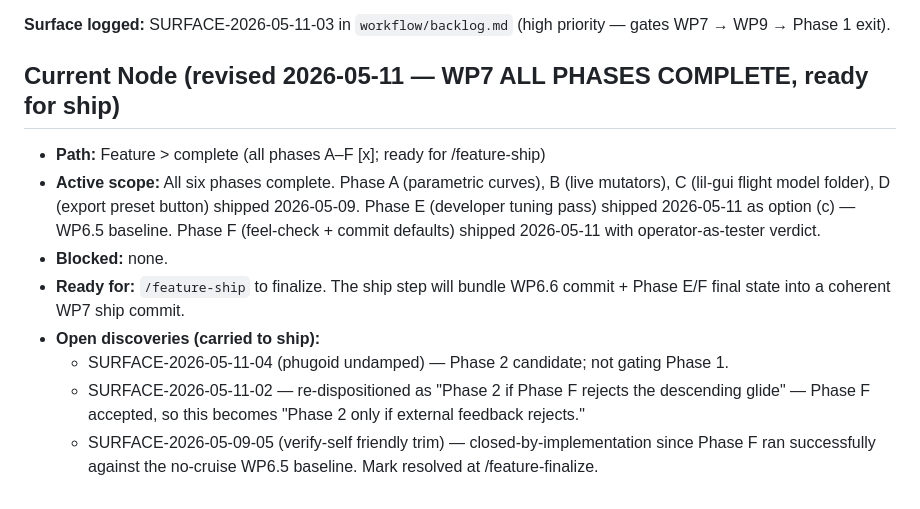
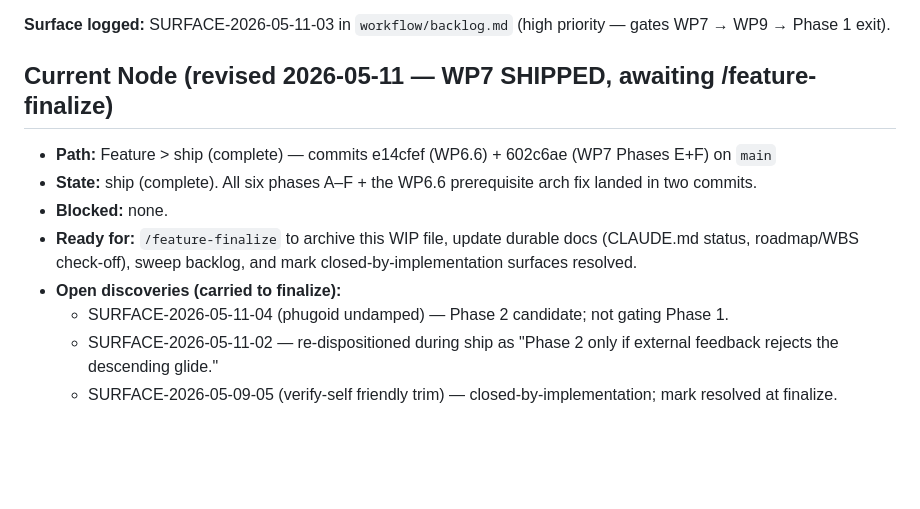
Before and after one commit to StaymanHou/areo-test-proty-1, a Markdown page: workflow/wip/wp7-flight-feel-tuning.md, the part around the change. GitHub-like rendering; blank space fills up the shorter version.

Commit message:
chore(wp7): mark Current Node as shipped, awaiting finalize
Post-ship WIP update reflecting that commits e14cfef + 602c6ae
landed. The /feature-finalize skill will archive this file.

Co-Authored-By: Claude Opus 4.7 (1M context) <noreply@anthropic.com>

```diff
--- a/workflow/wip/wp7-flight-feel-tuning.md
+++ b/workflow/wip/wp7-flight-feel-tuning.md
@@ -648,12 +648,12 @@ This was implicit in the arch.md Revision 2026-05-11 / D10 "Fallback path" hedge
 
 **Surface logged:** SURFACE-2026-05-11-03 in `workflow/backlog.md` (high priority — gates WP7 → WP9 → Phase 1 exit).
 
-## Current Node (revised 2026-05-11 — WP7 ALL PHASES COMPLETE, ready for ship)
-- **Path:** Feature > complete (all phases A–F [x]; ready for /feature-ship)
-- **Active scope:** All six phases complete. Phase A (parametric curves), B (live mutators), C (lil-gui flight model folder), D (export preset button) shipped 2026-05-09. Phase E (developer tuning pass) shipped 2026-05-11 as option (c) — WP6.5 baseline. Phase F (feel-check + commit defaults) shipped 2026-05-11 with operator-as-tester verdict.
+## Current Node (revised 2026-05-11 — WP7 SHIPPED, awaiting /feature-finalize)
+- **Path:** Feature > ship (complete) — commits e14cfef (WP6.6) + 602c6ae (WP7 Phases E+F) on `main`
+- **State:** ship (complete). All six phases A–F + the WP6.6 prerequisite arch fix landed in two commits.
 - **Blocked:** none.
-- **Ready for:** `/feature-ship` to finalize. The ship step will bundle WP6.6 commit + Phase E/F final state into a coherent WP7 ship commit.
-- **Open discoveries (carried to ship):**
+- **Ready for:** `/feature-finalize` to archive this WIP file, update durable docs (CLAUDE.md status, roadmap/WBS check-off), sweep backlog, and mark closed-by-implementation surfaces resolved.
+- **Open discoveries (carried to finalize):**
   - SURFACE-2026-05-11-04 (phugoid undamped) — Phase 2 candidate; not gating Phase 1.
-  - SURFACE-2026-05-11-02 — re-dispositioned as "Phase 2 if Phase F rejects the descending glide" — Phase F accepted, so this becomes "Phase 2 only if external feedback rejects."
-  - SURFACE-2026-05-09-05 (verify-self friendly trim) — closed-by-implementation since Phase F ran successfully against the no-cruise WP6.5 baseline. Mark resolved at /feature-finalize.
+  - SURFACE-2026-05-11-02 — re-dispositioned during ship as "Phase 2 only if external feedback rejects the descending glide."
+  - SURFACE-2026-05-09-05 (verify-self friendly trim) — closed-by-implementation; mark resolved at finalize.
```
